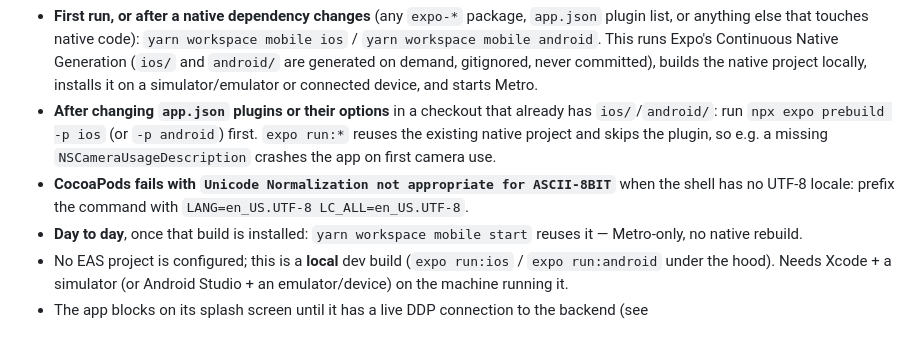
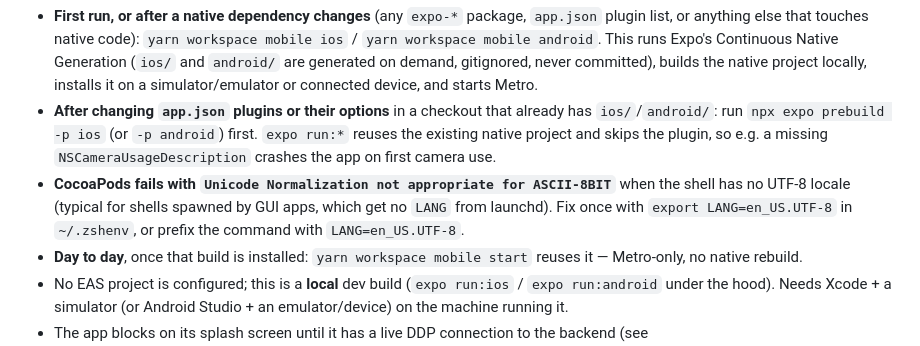
Before and after one commit to ziarno/prezentowo-rn, a Markdown page: AGENTS.md, the part around the change. GitHub-like rendering.

Commit message:
Explain the CocoaPods locale error and its one-time fix
Shells spawned by GUI apps get no LANG from launchd, so Ruby falls back
to US-ASCII and CocoaPods' unicode_normalize fails. Point at ~/.zshenv
as the permanent fix, keeping the command prefix as a fallback.

Co-Authored-By: Claude Opus 5.5 <noreply@anthropic.com>

```diff
--- a/AGENTS.md
+++ b/AGENTS.md
@@ -37,7 +37,7 @@ yarn workspace backend tsc --noEmit       # backend type check (not scripted)
 
 - **First run, or after a native dependency changes** (any `expo-*` package, `app.json` plugin list, or anything else that touches native code): `yarn workspace mobile ios` / `yarn workspace mobile android`. This runs Expo's Continuous Native Generation (`ios/` and `android/` are generated on demand, gitignored, never committed), builds the native project locally, installs it on a simulator/emulator or connected device, and starts Metro.
 - **After changing `app.json` plugins or their options** in a checkout that already has `ios/`/`android/`: run `npx expo prebuild -p ios` (or `-p android`) first. `expo run:*` reuses the existing native project and skips the plugin, so e.g. a missing `NSCameraUsageDescription` crashes the app on first camera use.
-- **CocoaPods fails with `Unicode Normalization not appropriate for ASCII-8BIT`** when the shell has no UTF-8 locale: prefix the command with `LANG=en_US.UTF-8 LC_ALL=en_US.UTF-8`.
+- **CocoaPods fails with `Unicode Normalization not appropriate for ASCII-8BIT`** when the shell has no UTF-8 locale (typical for shells spawned by GUI apps, which get no `LANG` from launchd). Fix once with `export LANG=en_US.UTF-8` in `~/.zshenv`, or prefix the command with `LANG=en_US.UTF-8`.
 - **Day to day**, once that build is installed: `yarn workspace mobile start` reuses it — Metro-only, no native rebuild.
 - No EAS project is configured; this is a **local** dev build (`expo run:ios` / `expo run:android` under the hood). Needs Xcode + a simulator (or Android Studio + an emulator/device) on the machine running it.
 - The app blocks on its splash screen until it has a live DDP connection to the backend (see `src/ui/SplashScreenController.tsx`) — start `yarn workspace backend start` (or root `yarn dev`) too, or the UI never appears past the splash.
```
